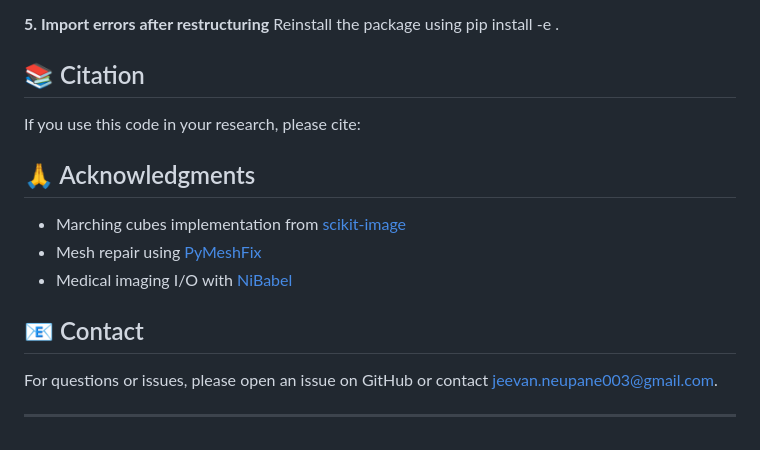
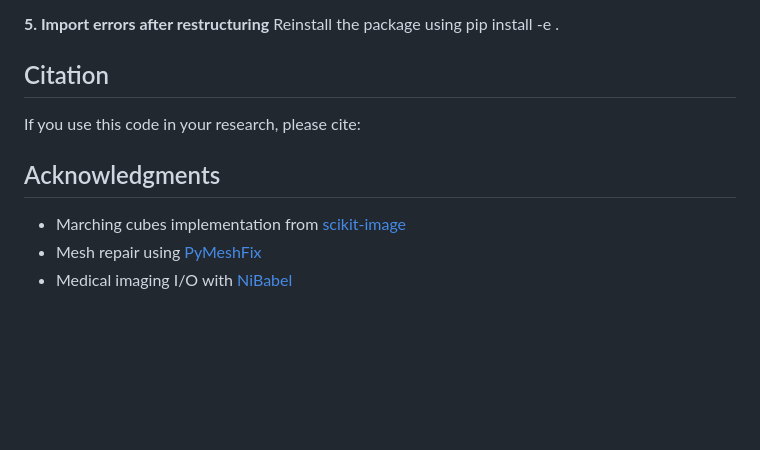
Before and after one commit to Jeevan-Neupane/totalseg-femur-ssm, a Markdown page: README.md, the part around one of its changes. Rendered like a GitHub page; blank space fills up the shorter version.

Commit message:
Update README formatting and section headers

```diff
--- a/README.md
+++ b/README.md
@@ -249,18 +248,12 @@ Reinstall the package using pip install -e .
 
 
 
-## 📚 Citation
+## Citation
 
 If you use this code in your research, please cite:
 
-## 🙏 Acknowledgments
+##  Acknowledgments
 
 - Marching cubes implementation from [scikit-image](https://scikit-image.org/)
 - Mesh repair using [PyMeshFix](https://github.com/pyvista/pymeshfix)
 - Medical imaging I/O with [NiBabel](https://nipy.org/nibabel/)
-
-## 📧 Contact
-
-For questions or issues, please open an issue on GitHub or contact [jeevan.neupane003@gmail.com](mailto:jeevan.neupane003@gmail.com).
-
----
```
Also changed, not shown: other parts of README.md (+8 -9 lines).
